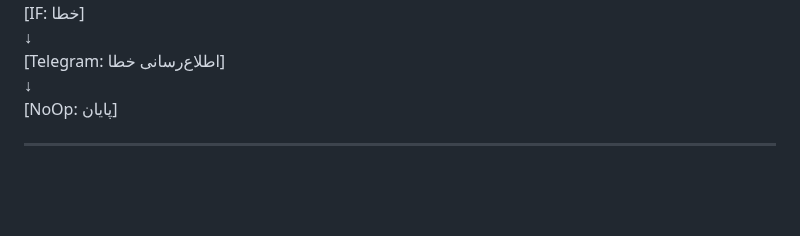
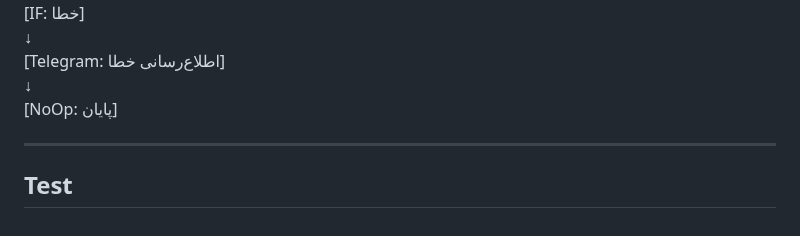
Before and after one commit to feerozmandi/ZNNY-Xennic-Vault, a Markdown page: 00_Meta/Integration/2.0-rag-shared-complete.md, the part around the change. Drawn GitHub-style; blank space fills up the shorter version.

Commit message:
vault backup: 2026-10-15 20:34:48

```diff
--- a/00_Meta/Integration/2.0-rag-shared-complete.md
+++ b/00_Meta/Integration/2.0-rag-shared-complete.md
@@ -163,4 +163,5 @@ tags: [integration, rag, qdrant, obsidian, open-notebook, e5]
 ↓
 [NoOp: پایان]
 
----
+---------------
+## Test
```
